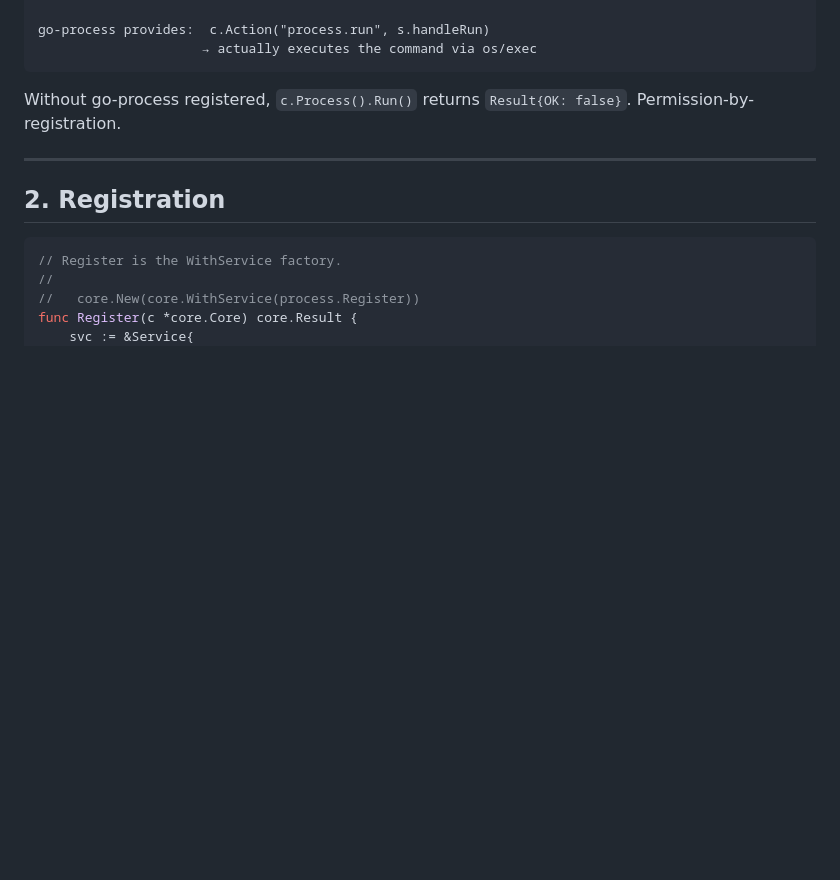
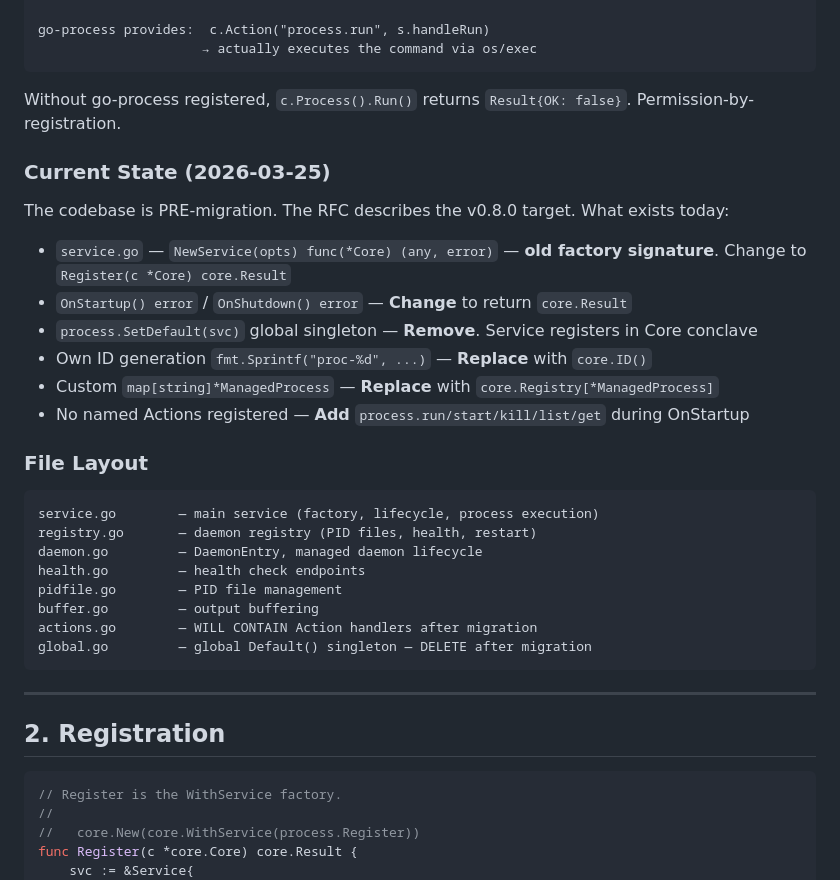
Before and after one commit to dAppCore/go-process, a Markdown page: docs/RFC.md, the part around the change. Drawn GitHub-style; blank space fills up the shorter version.

Commit message:
feat(rfc): add Current State + File Layout — save future session research
- Current State: every file with specific migration action
- File Layout: annotated tree showing what exists and what changes
- Factory signature, lifecycle returns, singleton removal documented
- Future session reads this and knows exactly what to change

Co-Authored-By: Virgil <virgil@lethean.io>

````diff
--- a/docs/RFC.md
+++ b/docs/RFC.md
@@ -23,6 +23,30 @@ go-process provides:  c.Action("process.run", s.handleRun)
 ```
 
 Without go-process registered, `c.Process().Run()` returns `Result{OK: false}`. Permission-by-registration.
+
+### Current State (2026-03-25)
+
+The codebase is PRE-migration. The RFC describes the v0.8.0 target. What exists today:
+
+- `service.go` — `NewService(opts) func(*Core) (any, error)` — **old factory signature**. Change to `Register(c *Core) core.Result`
+- `OnStartup() error` / `OnShutdown() error` — **Change** to return `core.Result`
+- `process.SetDefault(svc)` global singleton — **Remove**. Service registers in Core conclave
+- Own ID generation `fmt.Sprintf("proc-%d", ...)` — **Replace** with `core.ID()`
+- Custom `map[string]*ManagedProcess` — **Replace** with `core.Registry[*ManagedProcess]`
+- No named Actions registered — **Add** `process.run/start/kill/list/get` during OnStartup
+
+### File Layout
+
+```
+service.go        — main service (factory, lifecycle, process execution)
+registry.go       — daemon registry (PID files, health, restart)
+daemon.go         — DaemonEntry, managed daemon lifecycle
+health.go         — health check endpoints
+pidfile.go        — PID file management
+buffer.go         — output buffering
+actions.go        — WILL CONTAIN Action handlers after migration
+global.go         — global Default() singleton — DELETE after migration
+```
 
 ---
 
````
